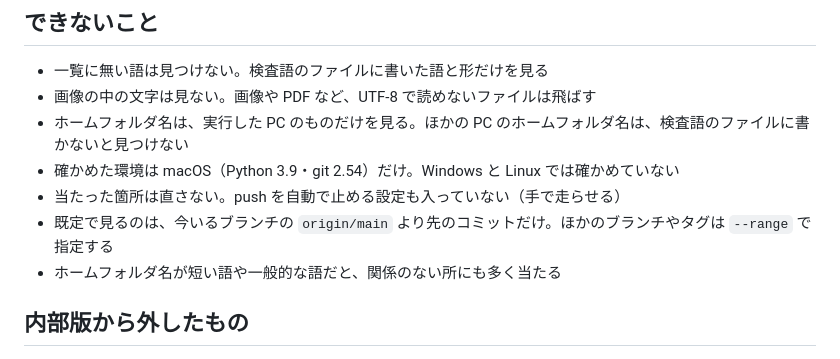
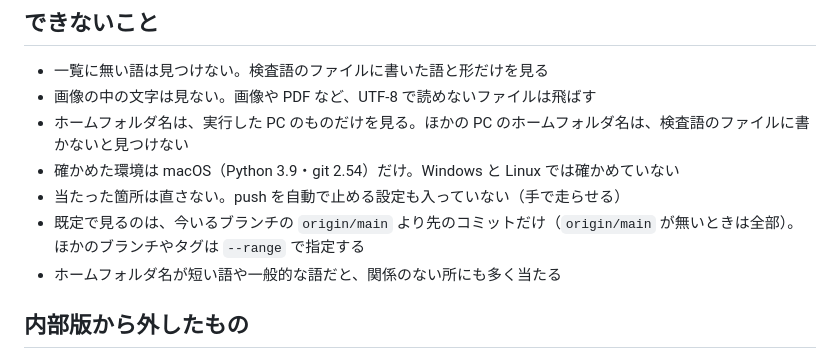
Before and after one commit to mhitori/haif-tools, a Markdown page: tools/word-scan/README.md, the part around one of its changes. Drawn GitHub-style.

Commit message:
word-scan: README の表示の整え（手順2の続きの1行を括弧書きに・できないことの1行に origin/main が無いときを足す）

```diff
--- a/tools/word-scan/README.md
+++ b/tools/word-scan/README.md
@@ -66,7 +66,7 @@ AI に公開物を書かせたり push させたりするときは、AI への
 - ホームフォルダ名は、実行した PC のものだけを見る。ほかの PC のホームフォルダ名は、検査語のファイルに書かないと見つけない
 - 確かめた環境は macOS（Python 3.9・git 2.54）だけ。Windows と Linux では確かめていない
 - 当たった箇所は直さない。push を自動で止める設定も入っていない（手で走らせる）
-- 既定で見るのは、今いるブランチの `origin/main` より先のコミットだけ。ほかのブランチやタグは `--range` で指定する
+- 既定で見るのは、今いるブランチの `origin/main` より先のコミットだけ（`origin/main` が無いときは全部）。ほかのブランチやタグは `--range` で指定する
 - ホームフォルダ名が短い語や一般的な語だと、関係のない所にも多く当たる
 
 ## 内部版から外したもの
```
Also changed, not shown: other parts of tools/word-scan/README.md (+1 -1 lines).
